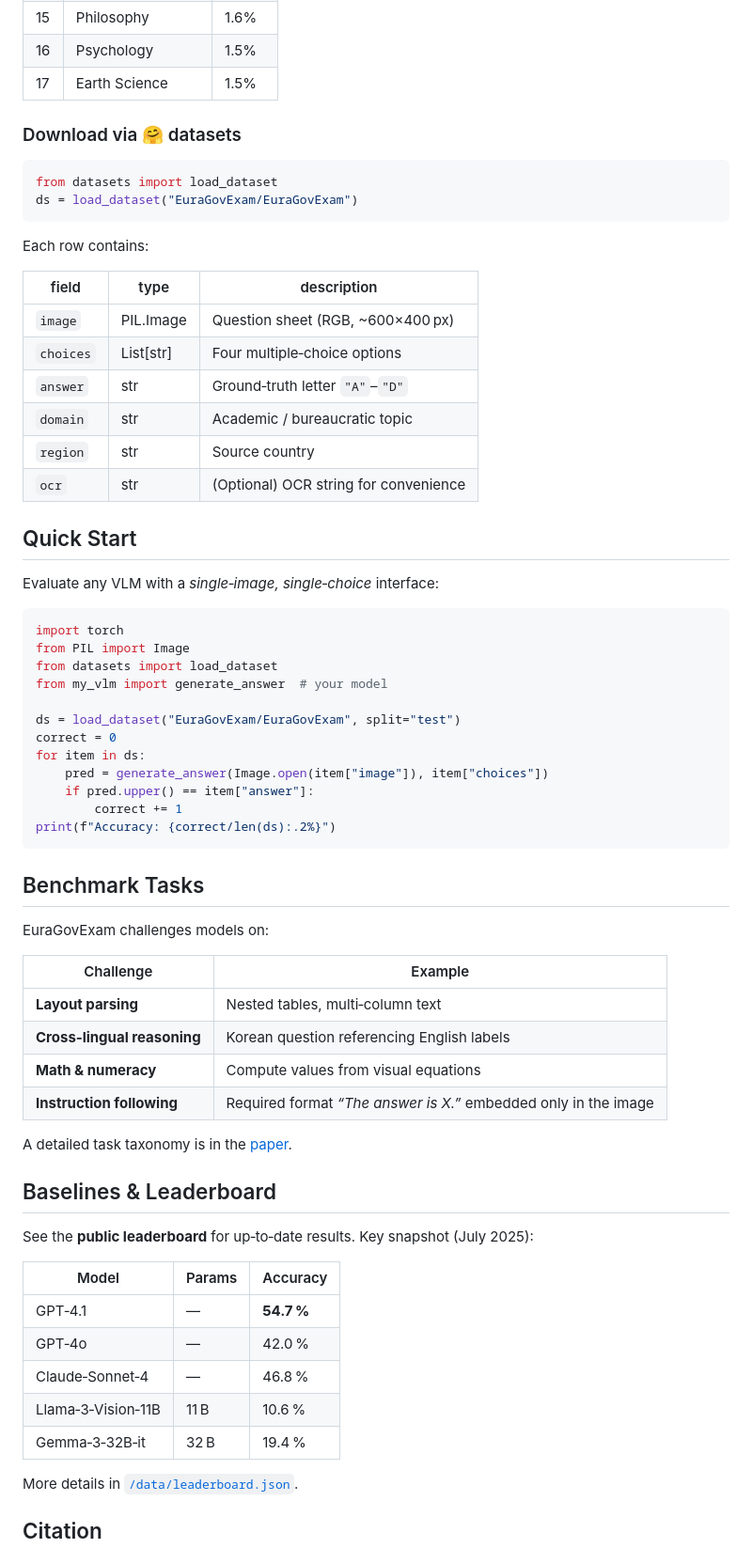
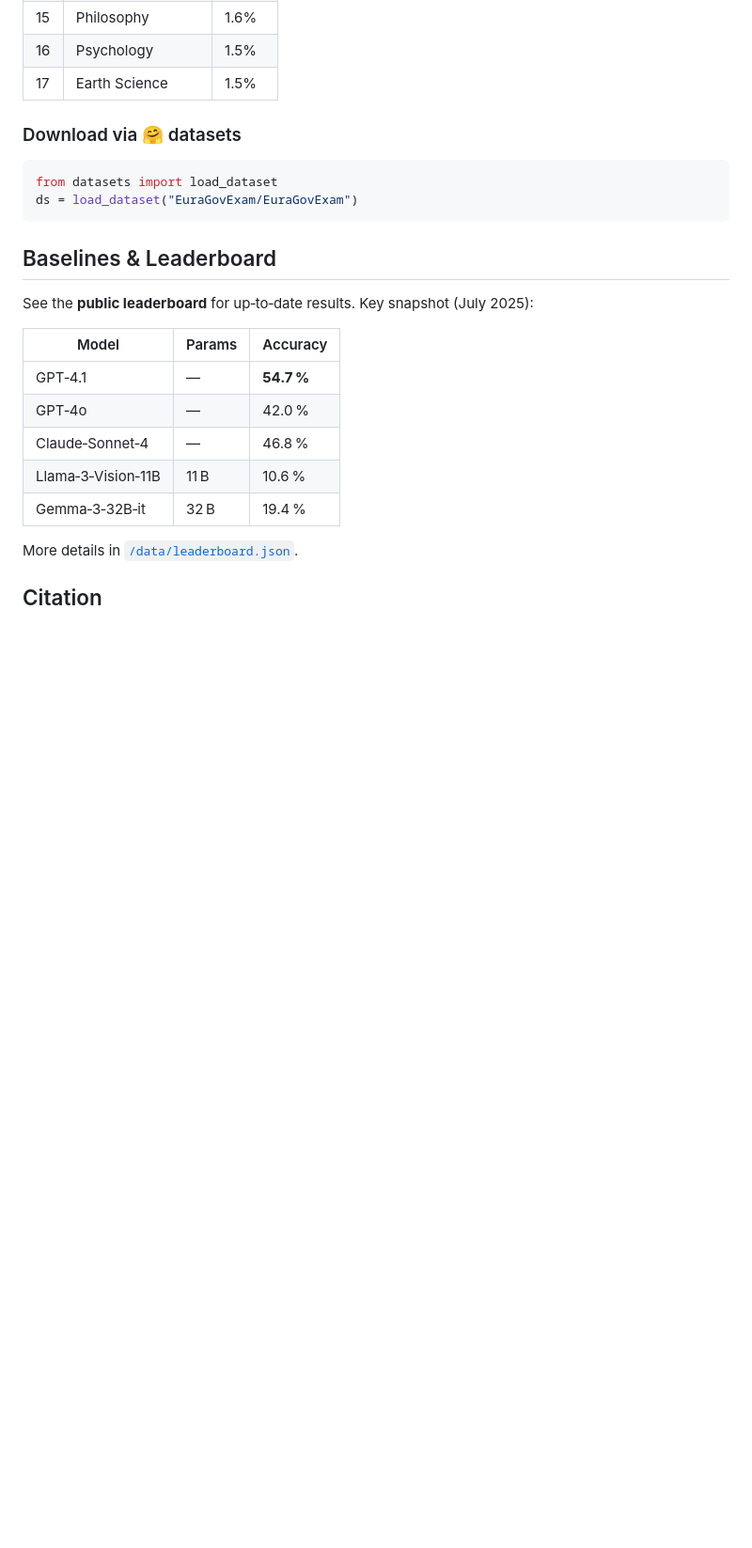
Before and after one commit to EuraGovExam/EuraGovExam, a Markdown page: README.md, the part around the change. Shown at 94% size. Rendered like a GitHub page; blank space fills up the shorter version.

````diff
--- a/README.md
+++ b/README.md
@@ -71,48 +71,7 @@ from datasets import load_dataset
 ds = load_dataset("EuraGovExam/EuraGovExam")
 ```
 
-Each row contains:
 
-| field     | type       | description                           |
-| --------- | ---------- | ------------------------------------- |
-| `image`   | PIL.Image  | Question sheet (RGB, \~600×400 px)    |
-| `choices` | List\[str] | Four multiple‑choice options          |
-| `answer`  | str        | Ground‑truth letter `"A"`–`"D"`       |
-| `domain`  | str        | Academic / bureaucratic topic         |
-| `region`  | str        | Source country                        |
-| `ocr`     | str        | (Optional) OCR string for convenience |
-
-## Quick Start
-
-Evaluate any VLM with a *single‑image, single‑choice* interface:
-
-```python
-import torch
-from PIL import Image
-from datasets import load_dataset
-from my_vlm import generate_answer  # your model
-
-ds = load_dataset("EuraGovExam/EuraGovExam", split="test")
-correct = 0
-for item in ds:
-    pred = generate_answer(Image.open(item["image"]), item["choices"])
-    if pred.upper() == item["answer"]:
-        correct += 1
-print(f"Accuracy: {correct/len(ds):.2%}")
-```
-
-## Benchmark Tasks
-
-EuraGovExam challenges models on:
-
-| Challenge                   | Example                                                         |
-| --------------------------- | --------------------------------------------------------------- |
-| **Layout parsing**          | Nested tables, multi‑column text                                |
-| **Cross‑lingual reasoning** | Korean question referencing English labels                      |
-| **Math & numeracy**         | Compute values from visual equations                            |
-| **Instruction following**   | Required format *“The answer is X.”* embedded only in the image |
-
-A detailed task taxonomy is in the [paper](https://arxiv.org/abs/XXXX.XXXXX).
 
 ## Baselines & Leaderboard
 
````
